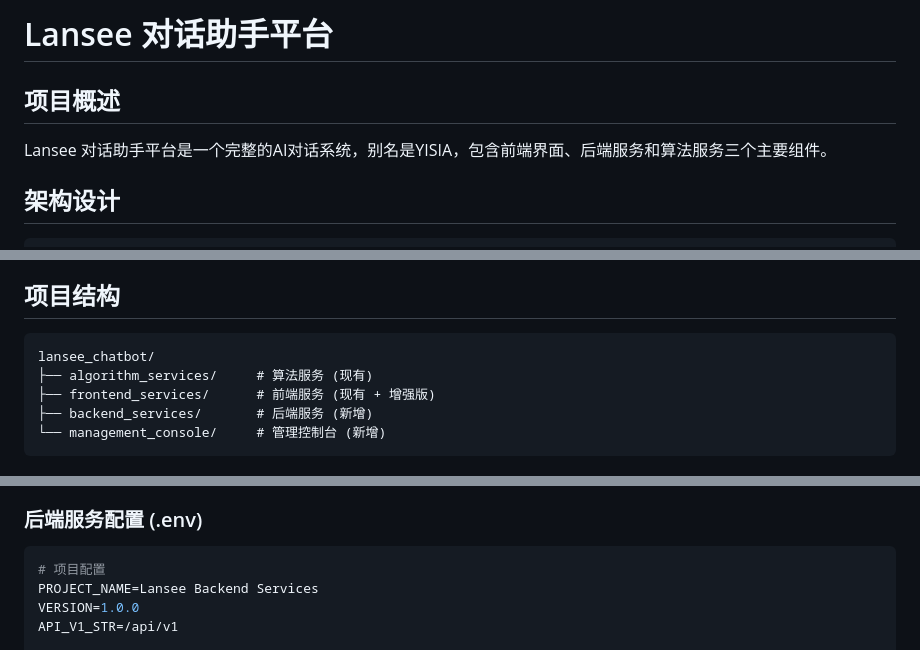
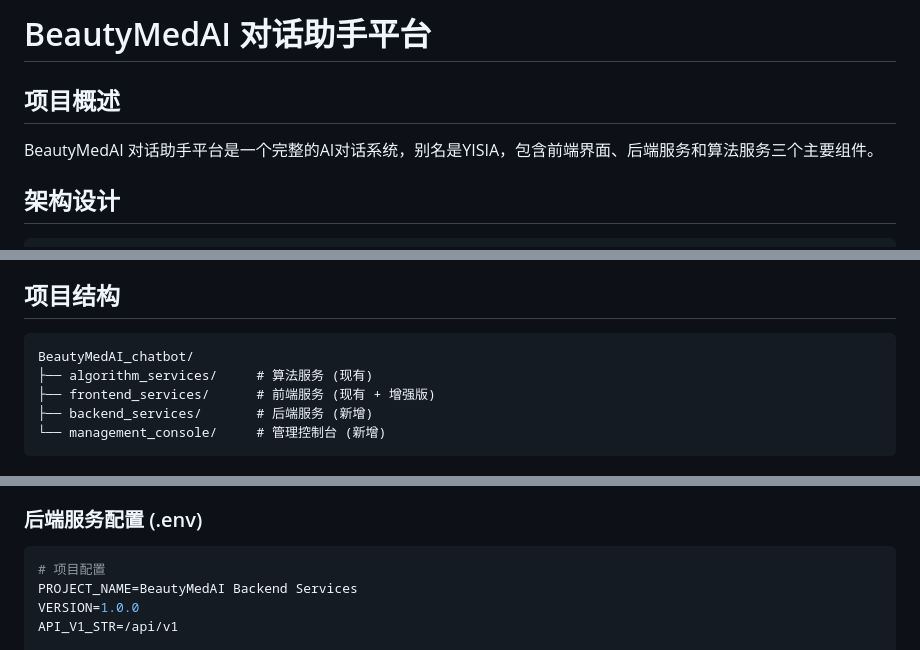
Before and after one commit to AllenMa97/BeautyMedAI, a Markdown page: README.md, 3 parts joined by grey strips. GitHub-like rendering.

Commit message:
readme commit

````diff
--- a/README.md
+++ b/README.md
@@ -1,8 +1,8 @@
-# Lansee 对话助手平台
+# BeautyMedAI 对话助手平台
 
 ## 项目概述
 
-Lansee 对话助手平台是一个完整的AI对话系统，别名是YISIA，包含前端界面、后端服务和算法服务三个主要组件。
+BeautyMedAI 对话助手平台是一个完整的AI对话系统，别名是YISIA，包含前端界面、后端服务和算法服务三个主要组件。
 
 ## 架构设计
 
@@ -105,7 +105,7 @@ Lansee 对话助手平台是一个完整的AI对话系统，别名是YISIA，包
 ## 项目结构
 
 ```
-lansee_chatbot/
+BeautyMedAI_chatbot/
 ├── algorithm_services/     # 算法服务 (现有)
 ├── frontend_services/      # 前端服务 (现有 + 增强版)
 ├── backend_services/       # 后端服务 (新增)
@@ -335,7 +335,7 @@ node server.js --port 3001
 ### 后端服务配置 (.env)
 ```env
 # 项目配置
-PROJECT_NAME=Lansee Backend Services
+PROJECT_NAME=BeautyMedAI Backend Services
 VERSION=1.0.0
 API_V1_STR=/api/v1
 
````
Also changed, not shown: other parts of README.md (+1 -1 lines).
